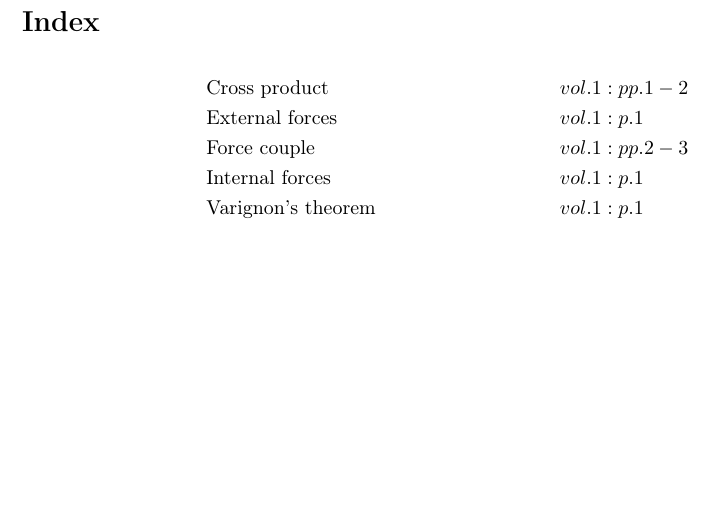
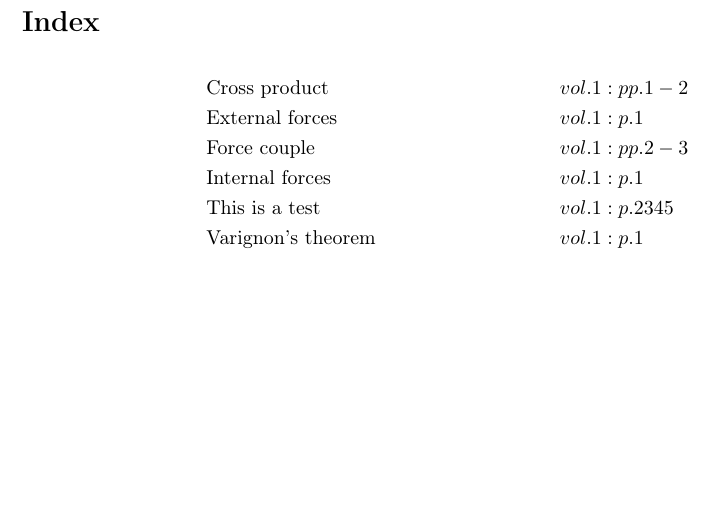
Before and after one commit to danhagen/Journal_Index, a LaTeX document (main.tex): part of the page, cut so that both start at the same text. Compiled offline with pdfLaTeX.

Commit message:
Adding to Index!

```diff
--- a/main.tex
+++ b/main.tex
@@ -12,6 +12,7 @@
 &\text{External forces}&& vol. 1: p. 1\\
 &\text{Force couple}&& vol. 1: pp. 2-3\\
 &\text{Internal forces}&& vol. 1: p. 1\\
+&\text{This is a test}&& vol. 1: p. 2345\\
 &\text{Varignon's theorem}&& vol. 1: p. 1\\
 \end{align*}
 \end{document}
```
Also changed, not shown: main.pdf, 1 other file.
